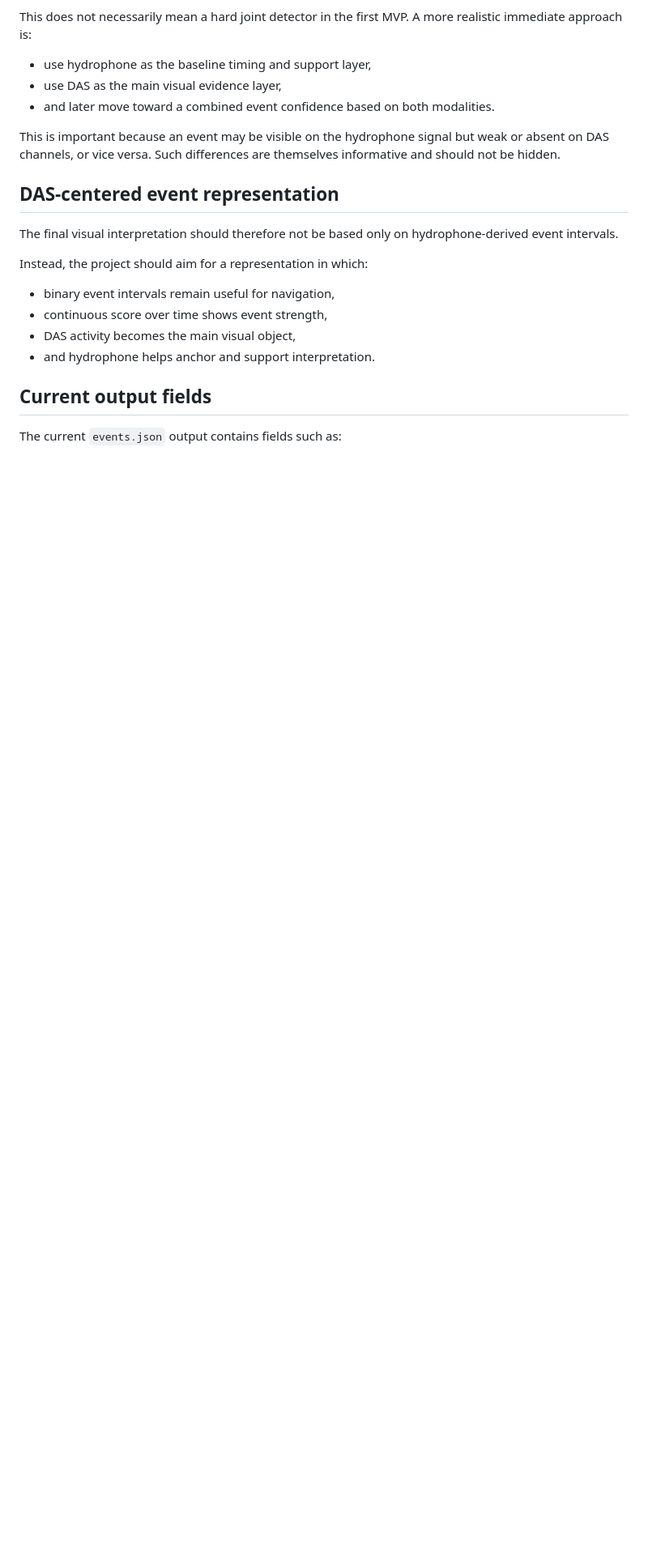
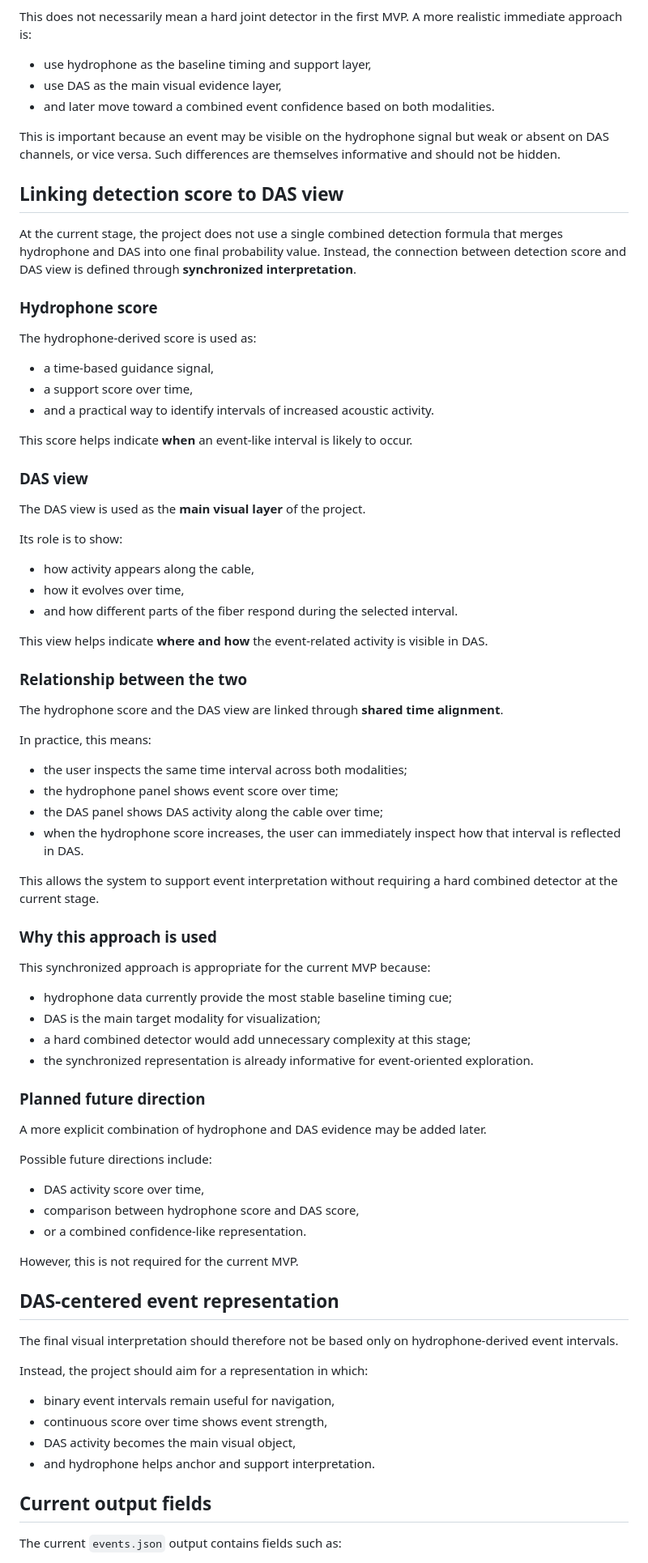
Before and after one commit to prodbymedea/multiscale-underwater-acoustic-event-analysis, a Markdown page: docs/event_definition.md, the part around the change. Shown at 81% size. GitHub-like rendering; blank space fills up the shorter version.

Commit message:
Clarify link between hydrophone score and DAS view

```diff
--- a/docs/event_definition.md
+++ b/docs/event_definition.md
@@ -117,6 +117,55 @@ This does not necessarily mean a hard joint detector in the first MVP. A more re
 
 This is important because an event may be visible on the hydrophone signal but weak or absent on DAS channels, or vice versa. Such differences are themselves informative and should not be hidden.
 
+## Linking detection score to DAS view
+At the current stage, the project does not use a single combined detection formula that merges hydrophone and DAS into one final probability value. Instead, the connection between detection score and DAS view is defined through **synchronized interpretation**.
+
+### Hydrophone score
+The hydrophone-derived score is used as:
+- a time-based guidance signal,
+- a support score over time,
+- and a practical way to identify intervals of increased acoustic activity.
+
+This score helps indicate **when** an event-like interval is likely to occur.
+
+### DAS view
+The DAS view is used as the **main visual layer** of the project.
+
+Its role is to show:
+- how activity appears along the cable,
+- how it evolves over time,
+- and how different parts of the fiber respond during the selected interval.
+
+This view helps indicate **where and how** the event-related activity is visible in DAS.
+
+### Relationship between the two
+The hydrophone score and the DAS view are linked through **shared time alignment**.
+
+In practice, this means:
+- the user inspects the same time interval across both modalities;
+- the hydrophone panel shows event score over time;
+- the DAS panel shows DAS activity along the cable over time;
+- when the hydrophone score increases, the user can immediately inspect how that interval is reflected in DAS.
+
+This allows the system to support event interpretation without requiring a hard combined detector at the current stage.
+
+### Why this approach is used
+This synchronized approach is appropriate for the current MVP because:
+- hydrophone data currently provide the most stable baseline timing cue;
+- DAS is the main target modality for visualization;
+- a hard combined detector would add unnecessary complexity at this stage;
+- the synchronized representation is already informative for event-oriented exploration.
+
+### Planned future direction
+A more explicit combination of hydrophone and DAS evidence may be added later.
+
+Possible future directions include:
+- DAS activity score over time,
+- comparison between hydrophone score and DAS score,
+- or a combined confidence-like representation.
+
+However, this is not required for the current MVP.
+
 ## DAS-centered event representation
 The final visual interpretation should therefore not be based only on hydrophone-derived event intervals.
 
```
